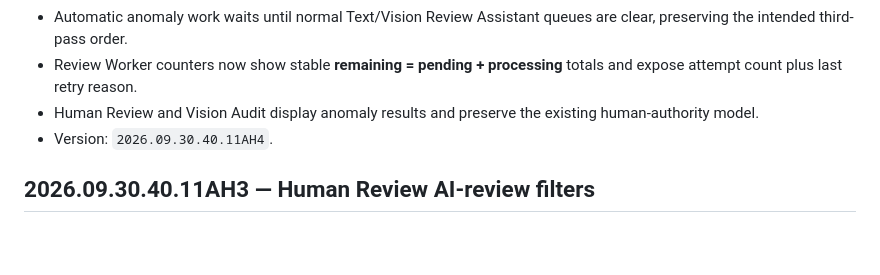
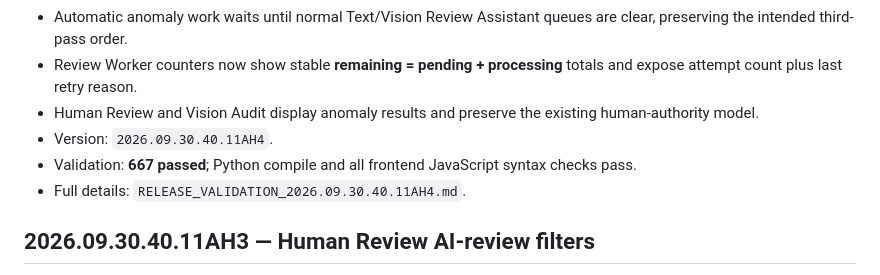
Before and after one commit to snehithgit/docling-stage2b, a Markdown page: README.md, the part around the change. Drawn GitHub-style; blank space fills up the shorter version.

Commit message:
Link AH4 validation report

```diff
--- a/README.md
+++ b/README.md
@@ -10,6 +10,8 @@
 - Review Worker counters now show stable **remaining = pending + processing** totals and expose attempt count plus last retry reason.
 - Human Review and Vision Audit display anomaly results and preserve the existing human-authority model.
 - Version: `2026.09.30.40.11AH4`.
+- Validation: **667 passed**; Python compile and all frontend JavaScript syntax checks pass.
+- Full details: `RELEASE_VALIDATION_2026.09.30.40.11AH4.md`.
 
 ## 2026.09.30.40.11AH3 — Human Review AI-review filters
 
```
